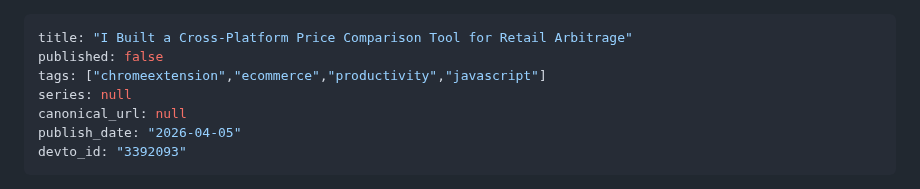
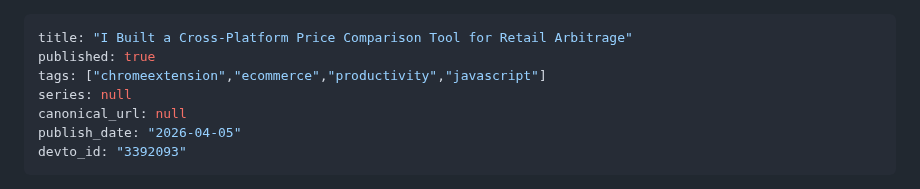
Before and after one commit to ktg0215/s-hub, a Markdown page: dev-to/articles/arbitra.md, the part around the change. Drawn GitHub-style.

Commit message:
chore: update Dev.to article frontmatter (devto_id/published)

```diff
--- a/dev-to/articles/arbitra.md
+++ b/dev-to/articles/arbitra.md
@@ -1,6 +1,6 @@
 ---
 title: "I Built a Cross-Platform Price Comparison Tool for Retail Arbitrage"
-published: false
+published: true
 tags: ["chromeextension","ecommerce","productivity","javascript"]
 series: null
 canonical_url: null
```
